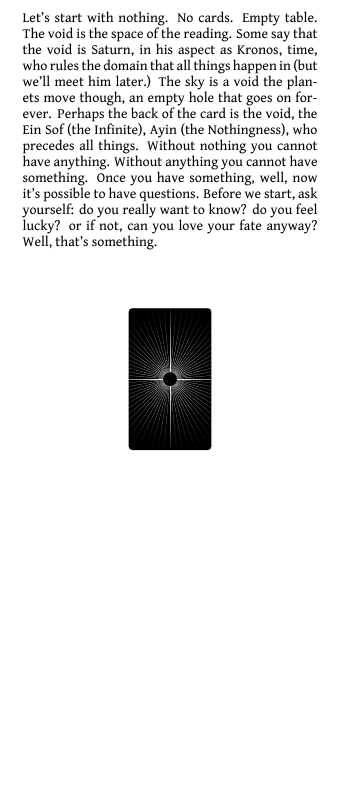
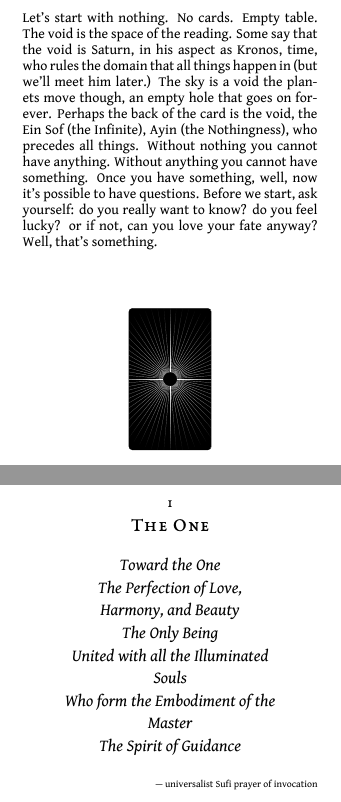
Before and after one commit to jes5199/star-taker-tarot, a LaTeX book (book.tex): part of page 10 of 10 before the commit and two parts of pages 10 and 11 of 11 after it, the two joined at a grey line, cut so that both start at the same text, the shorter picture padded with empty space. The pictures show the PDF file book.pdf that the author committed with the source.

Commit message:
Add chapter 1 (The One) with Sufi prayer of invocation
Co-Authored-By: Claude Opus 4.6 <noreply@anthropic.com>

```diff
--- a/book.tex
+++ b/book.tex
@@ -137,4 +137,22 @@ Avalokiteshvara Bodhisattva, when deeply practicing prajña paramita, clearly sa
 \end{center}
 \vfill
 
+\numchapter{1}{The One}
+
+\begin{center}\fontsize{12}{17}\selectfont\itshape
+Toward the One\\
+The Perfection of Love,\\
+Harmony, and Beauty\\
+The Only Being\\
+United with all the Illuminated\\
+Souls\\
+Who form the Embodiment of the\\
+Master\\
+The Spirit of Guidance
+\end{center}
+
+\begin{flushright}
+{\fontsize{7}{9}\selectfont --- universalist Sufi prayer of invocation}
+\end{flushright}
+
 \end{document}
```
Also changed, not shown: book.pdf.
